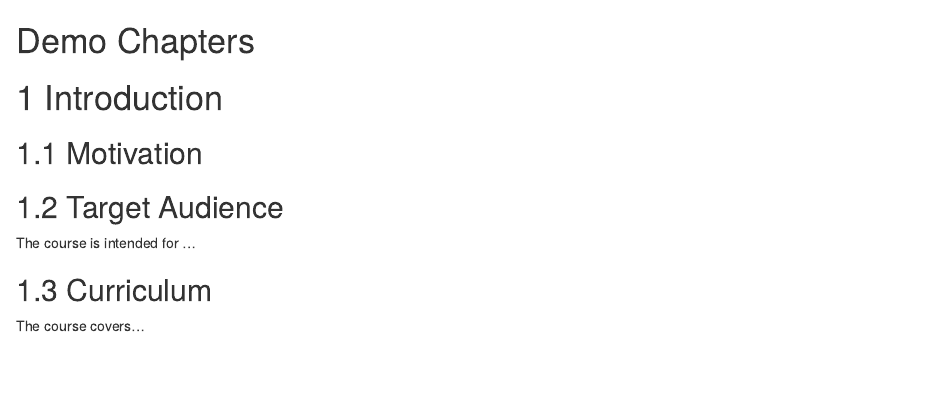
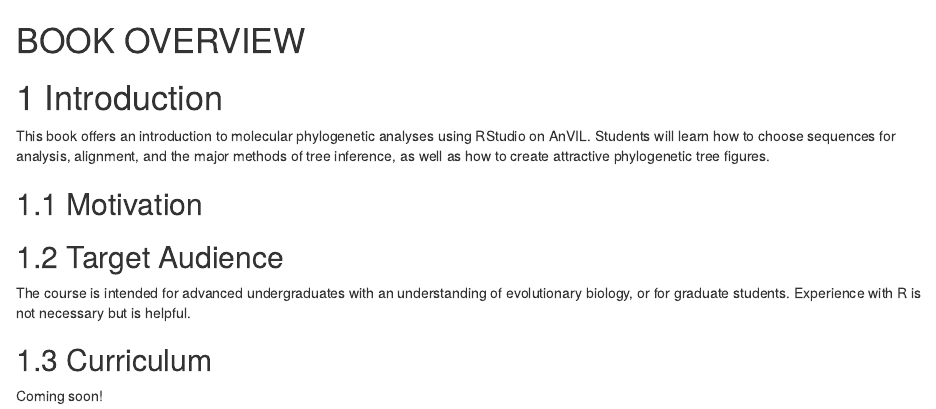
Before and after one commit to jhudsl/AnVIL_Phylogenetic-Techniques, an R Markdown document (01-intro.Rmd): the page in a window 1100 px wide, from its top. Rendered offline with R 4.5, knitr and Pandoc, with nearby package versions; drawn as R Markdown's standard HTML page in place of the format the file asks for; some code elsewhere in the file could not run offline.

Commit message:
Update 01-intro.Rmd

````diff
--- a/01-intro.Rmd
+++ b/01-intro.Rmd
@@ -1,4 +1,4 @@
-# (PART\*) Demo Chapters {-}
+# (PART\*) BOOK OVERVIEW {-}
 
 
 ```{r, include = FALSE}
@@ -7,14 +7,15 @@ ottrpal::set_knitr_image_path()
 
 # Introduction
 
+This book offers an introduction to molecular phylogenetic analyses using RStudio on AnVIL. Students will learn how to choose sequences for analysis, alignment, and the major methods of tree inference, as well as how to create attractive phylogenetic tree figures.
 
 ## Motivation
 
 
 ## Target Audience
 
-The course is intended for ...
+The course is intended for advanced undergraduates with an understanding of evolutionary biology, or for graduate students. Experience with R is not necessary but is helpful.
 
 ## Curriculum
 
-The course covers...
+Coming soon!
````
